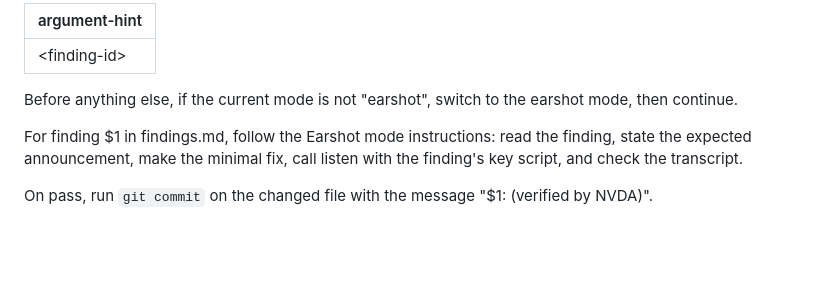
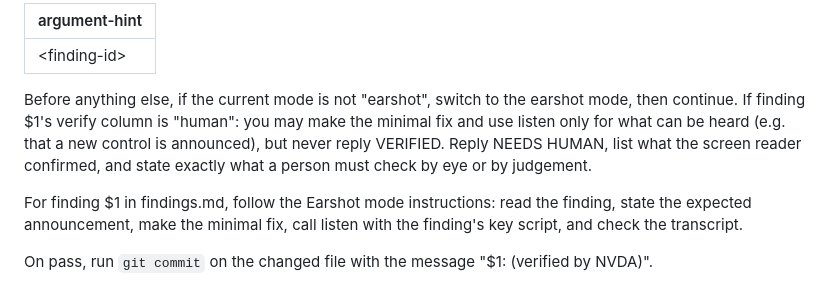
Before and after one commit to py-tr/earshot, a Markdown page: .bob/commands/hear.md, the part around the change. GitHub-like rendering; blank space fills up the shorter version.

Commit message:
task02i (Bob): 'human' findings end as NEEDS HUMAN, never VERIFIED

```diff
--- a/.bob/commands/hear.md
+++ b/.bob/commands/hear.md
@@ -3,6 +3,7 @@ argument-hint: <finding-id>
 ---
 
 Before anything else, if the current mode is not "earshot", switch to the earshot mode, then continue.
+If finding $1's verify column is "human": you may make the minimal fix and use listen only for what can be heard (e.g. that a new control is announced), but never reply VERIFIED. Reply NEEDS HUMAN, list what the screen reader confirmed, and state exactly what a person must check by eye or by judgement.
 
 For finding $1 in findings.md, follow the Earshot mode instructions: read the finding, state the expected announcement, make the minimal fix, call listen with the finding's key script, and check the transcript.
 
```
Also changed, not shown: bob_sessions/pytr_task02i_human_findings_rule_summary.png (added), 1 other file.
